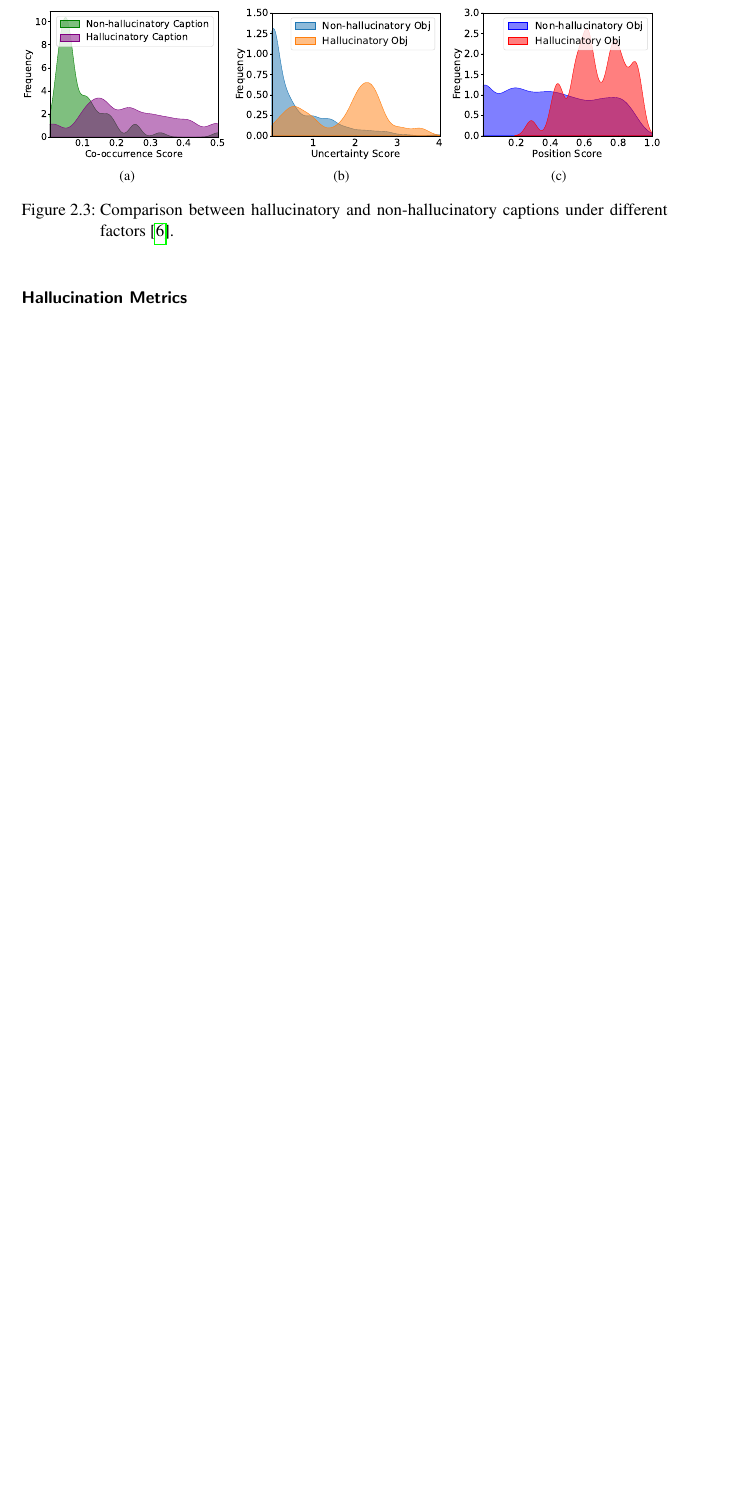
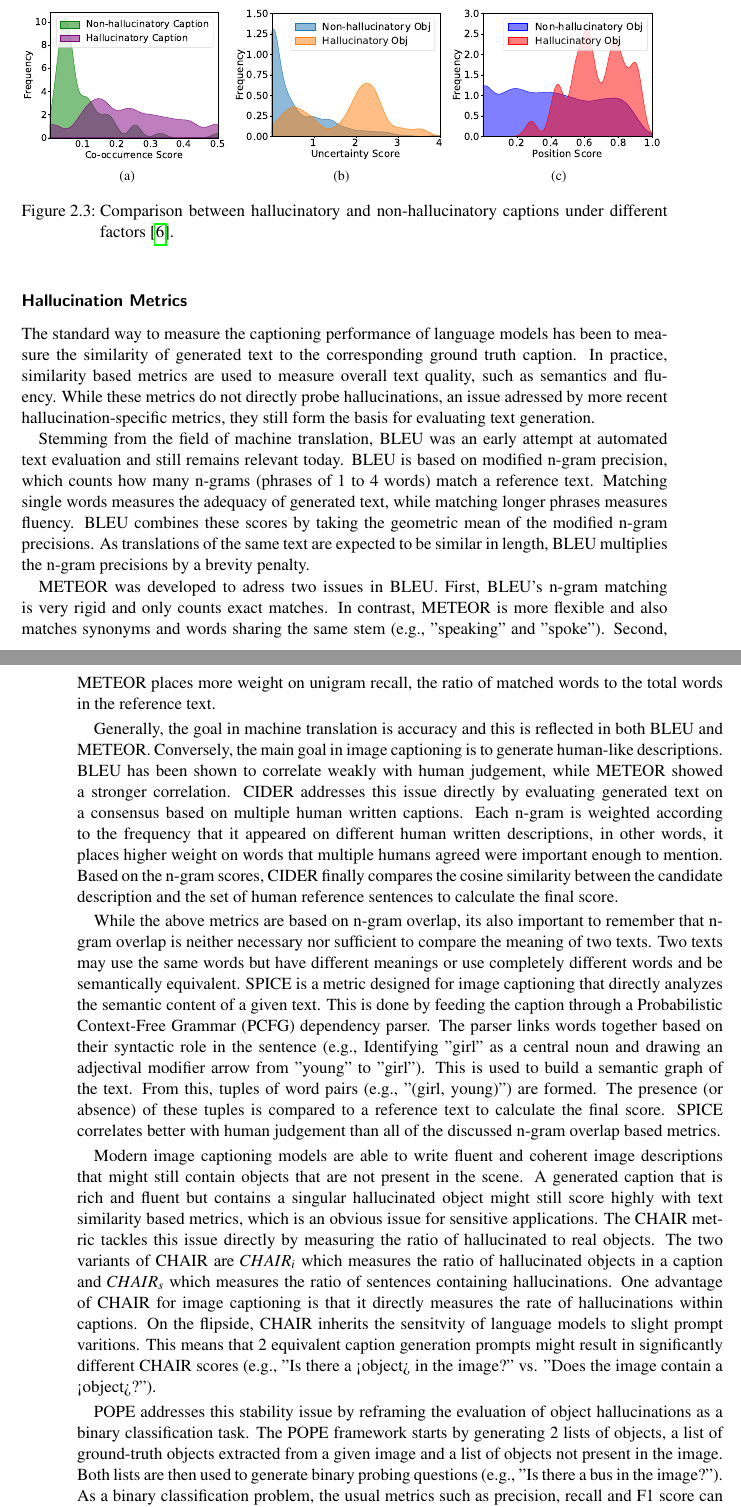
Before and after one commit to borges-filipe/master-thesis, a LaTeX thesis (thesis/DiplomarbeitLaTex.tex, which reads thesis/chapters/chapter2.tex): part of page 14 of 18 before the commit and two parts of pages 14 and 15 of 20 after it, the two joined at a grey line, cut so that both start at the same text, the shorter picture padded with empty space. Compiled offline with pdfLaTeX.

Commit message:
Some hallucination metrics not-reviewed without citations

```diff
--- a/thesis/chapters/chapter2.tex
+++ b/thesis/chapters/chapter2.tex
@@ -84,6 +84,24 @@ A recent study performed a statistical analysis of key factors underlying object
 
 \subsubsection{Hallucination Metrics}
 
+% n-gram based metrics
+The standard way to measure the captioning performance of language models has been to measure the similarity of generated text to the corresponding ground truth caption. In practice, similarity based metrics are used to measure overall text quality, such as semantics and fluency. While these metrics do not directly probe hallucinations, an issue adressed by more recent hallucination-specific metrics, they still form the basis for evaluating text generation.
+
+Stemming from the field of machine translation, BLEU was an early attempt at automated text evaluation and still remains relevant today. BLEU is based on modified n-gram precision, which counts how many n-grams (phrases of 1 to 4 words) match a reference text. Matching single words measures the adequacy of generated text, while matching longer phrases measures fluency. BLEU combines these scores by taking the geometric mean of the modified n-gram precisions. As translations of the same text are expected to be similar in length, BLEU multiplies the n-gram precisions by a brevity penalty.
+
+METEOR was developed to adress two issues in BLEU. First, BLEU's n-gram matching is very rigid and only counts exact matches. In contrast, METEOR is more flexible and also matches synonyms and words sharing the same stem (e.g., "speaking" and "spoke"). Second, METEOR places more weight on unigram recall, the ratio of matched words to the total words in the reference text.
+
+Generally, the goal in machine translation is accuracy and this is reflected in both BLEU and METEOR. Conversely, the main goal in image captioning is to generate human-like descriptions. BLEU has been shown to correlate weakly with human judgement, while METEOR showed a stronger correlation. CIDER addresses this issue directly by evaluating generated text on a consensus based on multiple human written captions. Each n-gram is weighted according to the frequency that it appeared on different human written descriptions, in other words, it places higher weight on words that multiple humans agreed were important enough to mention. Based on the n-gram scores, CIDER finally compares the cosine similarity between the candidate description and the set of human reference sentences to calculate the final score.
+
+% TODO add ROUGE?
+
+While the above metrics are based on n-gram overlap, its also important to remember that n-gram overlap is neither necessary nor sufficient to compare the meaning of two texts. Two texts may use the same words but have different meanings or use completely different words and be semantically equivalent. SPICE is a metric designed for image captioning that directly analyzes the semantic content of a given text. This is done by feeding the caption through a Probabilistic Context-Free Grammar (PCFG) dependency parser. The parser links words together based on their syntactic role in the sentence (e.g., Identifying "girl" as a central noun and drawing an adjectival modifier arrow from "young" to "girl"). This is used to build a semantic graph of the text. From this, tuples of word pairs (e.g., "(girl, young)") are formed. The presence (or absence) of these tuples is compared to a reference text to calculate the final score. SPICE correlates better with human judgement than all of the discussed n-gram overlap based metrics.
+
+Modern image captioning models are able to write fluent and coherent image descriptions that might still contain objects that are not present in the scene. A generated caption that is rich and fluent but contains a singular hallucinated object might still score highly with text similarity based metrics, which is an obvious issue for sensitive applications. The CHAIR metric tackles this issue directly by measuring the ratio of hallucinated to real objects. The two variants of CHAIR are $CHAIR_i$ which measures the ratio of hallucinated objects in a caption and $CHAIR_s$ which measures the ratio of sentences containing hallucinations. One advantage of CHAIR for image captioning is that it directly measures the rate of hallucinations within captions. On the flipside, CHAIR inherits the sensitvity of language models to slight prompt varitions. This means that 2 equivalent caption generation prompts might result in significantly different CHAIR scores (e.g., "Is there a <object> in the image?" vs. "Does the image contain a <object>?").
+
+POPE addresses this stability issue by reframing the evaluation of object hallucinations as a binary classification task. The POPE framework starts by generating 2 lists of objects, a list of ground-truth objects extracted from a given image and a list of objects not present in the image. Both lists are then used to generate binary probing questions (e.g., "Is there a bus in the image?"). As a binary classification problem, the usual metrics such as precision, recall and F1 score can be used. One further advantage of POPE is the ability to create multiple benchmarks of varying difficulty by adjusting the list of nonexistent objects. For example, by selecting absent objects that occur often in the dataset or by selecting objects that co-occur often with the objects present in the image.
+
+
 \subsubsection{Hallucination Mitigation}
 
 There are broadly three ways to reduce hallucinations. First, improve training to fix priors and decrease statistical bias. Second, provide better input. This lowers the uncertainty that drives over-reliance on language priors. Finally, leverage hallucinations to extract and circumvent those priors.
```
Also changed, not shown: thesis/DiplomarbeitLaTex.tex (+1 -1 lines), thesis/.latexmkrc.
